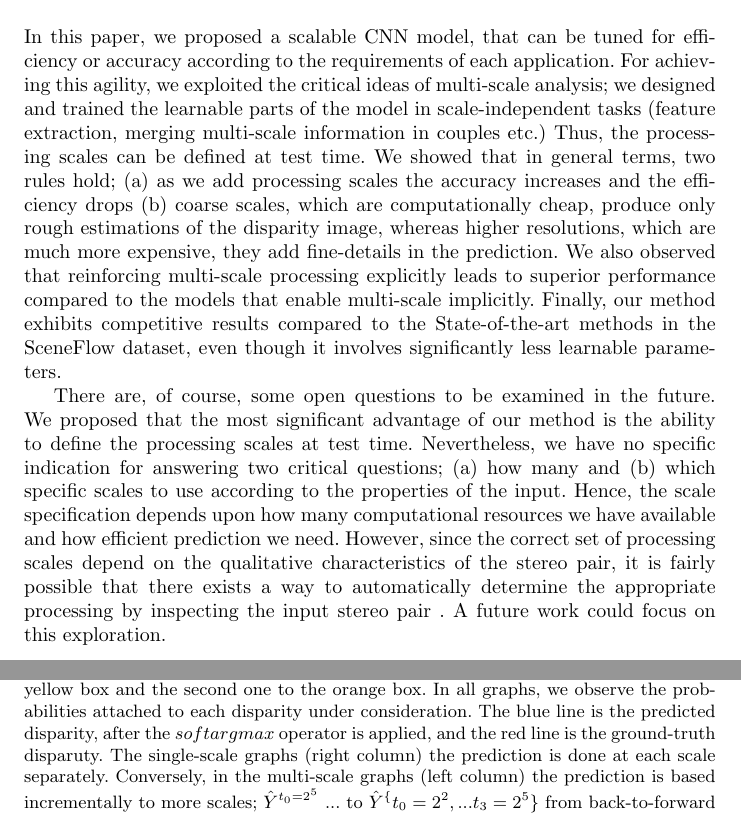
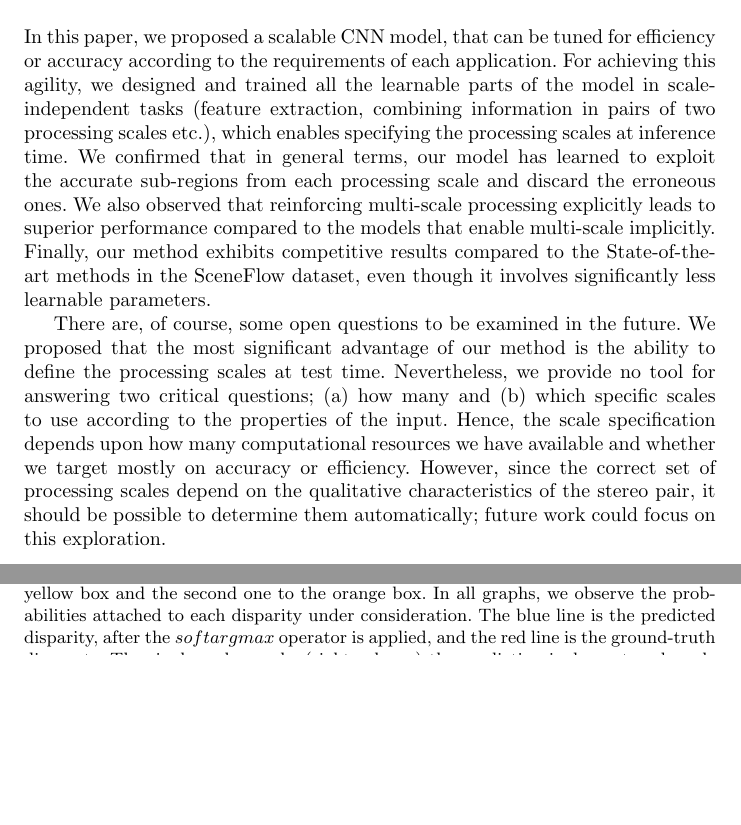
Before and after one commit to givasile/stereo_vision_paper, a LaTeX thesis (paper/latex/eccv2016submission.tex): two parts of pages 11 and 15 of 16, joined at a grey line, cut so that both start at the same text, the shorter picture padded with empty space. Compiled offline with pdfLaTeX; a LaTeX package or settings file that is missing is left out; a missing bibliography style is replaced by a similar one.

Commit message:
latex complete

```diff
--- a/paper/latex/eccv2016submission.tex
+++ b/paper/latex/eccv2016submission.tex
@@ -450,9 +450,9 @@ In figure \ref{fig:EMAPs}, all the single and multi-scale predictions of a singl
 
 \section{Conclusion and Future Work}
 
-In this paper, we proposed a scalable CNN model, that can be tuned for efficiency or accuracy according to the requirements of each application. For achieving this agility, we exploited the critical ideas of multi-scale analysis; we designed and trained the learnable parts of the model in scale-independent tasks (feature extraction, merging multi-scale information in couples etc.) Thus, the processing scales can be defined at test time. We showed that in general terms, two rules hold; (a) as we add processing scales the accuracy increases and the efficiency drops (b) coarse scales, which are computationally cheap, produce only rough estimations of the disparity image, whereas higher resolutions, which are much more expensive, they add fine-details in the prediction. We also observed that reinforcing multi-scale processing explicitly leads to superior performance compared to the models that enable multi-scale implicitly. Finally, our method exhibits competitive results compared to the State-of-the-art methods in the SceneFlow dataset, even though it involves significantly less learnable parameters.
+In this paper, we proposed a scalable CNN model, that can be tuned for efficiency or accuracy according to the requirements of each application. For achieving this agility, we designed and trained all the learnable parts of the model in scale-independent tasks (feature extraction, combining information in pairs of two processing scales etc.), which enables specifying the processing scales at inference time. We confirmed that in general terms, our model has learned to exploit the accurate sub-regions from each processing scale and discard the erroneous ones. We also observed that reinforcing multi-scale processing explicitly leads to superior performance compared to the models that enable multi-scale implicitly. Finally, our method exhibits competitive results compared to the State-of-the-art methods in the SceneFlow dataset, even though it involves significantly less learnable parameters.
 
-There are, of course, some open questions to be examined in the future. We proposed that the most significant advantage of our method is the ability to define the processing scales at test time.  Nevertheless, we have no specific indication for answering two critical questions; (a) how many and (b) which specific scales to use according to the properties of the input. Hence, the scale specification depends upon how many computational resources we have available and how efficient prediction we need. However, since the correct set of processing scales depend on the qualitative characteristics of the stereo pair, it is fairly possible that there exists a way to automatically determine the appropriate processing by inspecting the input stereo pair . A future work could focus on this exploration.
+There are, of course, some open questions to be examined in the future. We proposed that the most significant advantage of our method is the ability to define the processing scales at test time.  Nevertheless, we provide no tool for answering two critical questions; (a) how many and (b) which specific scales to use according to the properties of the input. Hence, the scale specification depends upon how many computational resources we have available and whether we target mostly on accuracy or efficiency. However, since the correct set of processing scales depend on the qualitative characteristics of the stereo pair, it should be possible to determine them automatically; future work could focus on this exploration.
 
 \clearpage
 \bibliographystyle{splncs}
```
Also changed, not shown: paper/latex/eccv2016submission.tex (6 more changed lines).
